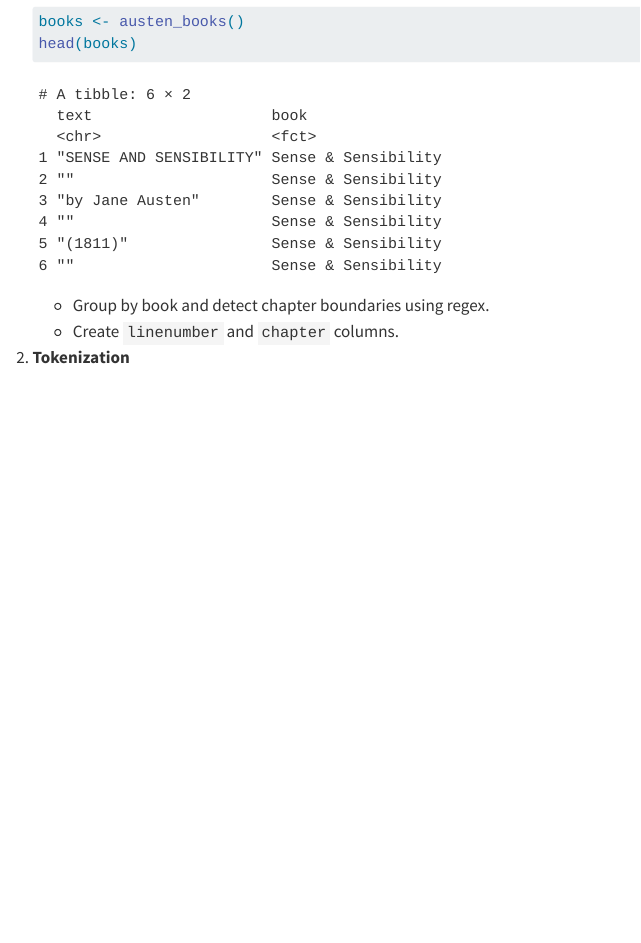
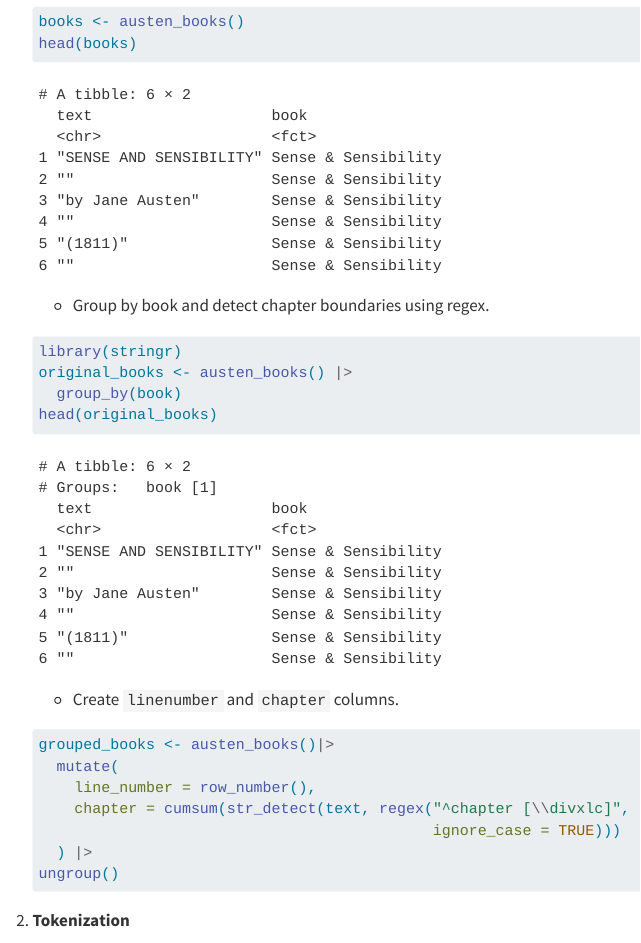
Before and after one commit to Mangos-05/text_mining_fatoumatta_demba, a Quarto document (assignment_6_tm.qmd): the page in a window 1100 px wide, from 570 px down. Rendered offline with R 4.5, knitr and Pandoc in place of Quarto, with nearby package versions.

Commit message:
All of part 1 is completed.

````diff
--- a/assignment_6_tm.qmd
+++ b/assignment_6_tm.qmd
@@ -45,9 +45,24 @@ Use the **`tidytext`** package and three different **sentiment lexicons** (`nrc`
 
     - Group by book and detect chapter boundaries using regex.
 
-    <!-- -->
+    ```{r}
+    library(stringr)
+    original_books <- austen_books() |>
+      group_by(book)
+    head(original_books)
+    ```
 
     - Create `linenumber` and `chapter` columns.
+
+    ```{r}
+    grouped_books <- austen_books()|>
+      mutate(
+        line_number = row_number(),
+        chapter = cumsum(str_detect(text, regex("^chapter [\\divxlc]",
+                                                ignore_case = TRUE)))
+      ) |>
+    ungroup()
+    ```
 
 2.  **Tokenization**
 
````
